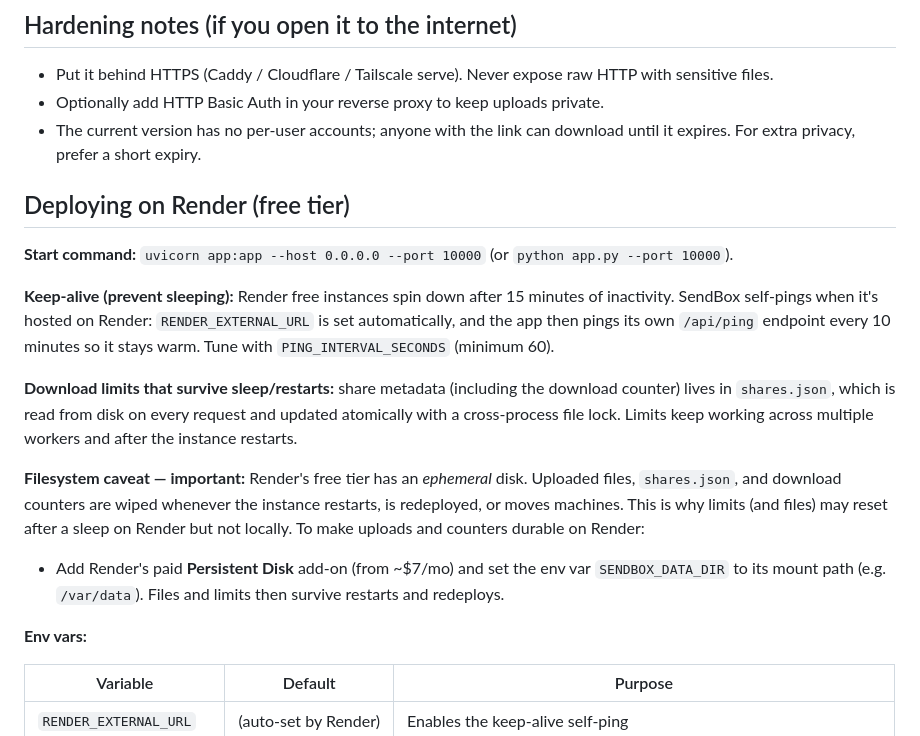
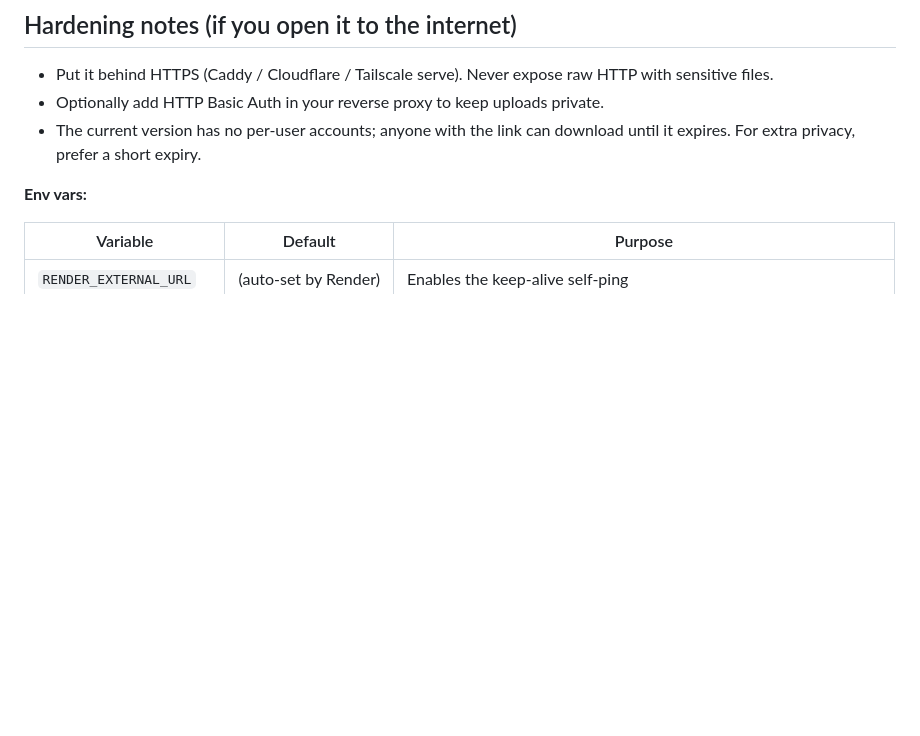
Before and after one commit to samdoom-coder/sendbox, a Markdown page: README.md, the part around the change. Rendered like a GitHub page; blank space fills up the shorter version.

Commit message:
changes deployment section from README

```diff
--- a/README.md
+++ b/README.md
@@ -74,31 +74,6 @@ disk must be large enough for the files you plan to share.
 - The current version has no per-user accounts; anyone with the link can download
   until it expires. For extra privacy, prefer a short expiry.
 
-## Deploying on Render (free tier)
-
-**Start command:** `uvicorn app:app --host 0.0.0.0 --port 10000` (or `python app.py --port 10000`).
-
-**Keep-alive (prevent sleeping):** Render free instances spin down after 15
-minutes of inactivity. SendBox self-pings when it's hosted on Render:
-`RENDER_EXTERNAL_URL` is set automatically, and the app then pings its own
-`/api/ping` endpoint every 10 minutes so it stays warm. Tune with
-`PING_INTERVAL_SECONDS` (minimum 60).
-
-**Download limits that survive sleep/restarts:** share metadata (including the
-download counter) lives in `shares.json`, which is read from disk on every
-request and updated atomically with a cross-process file lock. Limits keep
-working across multiple workers and after the instance restarts.
-
-**Filesystem caveat — important:** Render's free tier has an *ephemeral* disk.
-Uploaded files, `shares.json`, and download counters are wiped whenever the
-instance restarts, is redeployed, or moves machines. This is why limits (and
-files) may reset after a sleep on Render but not locally. To make uploads and
-counters durable on Render:
-
-- Add Render's paid **Persistent Disk** add-on (from ~$7/mo) and set the env var
-  `SENDBOX_DATA_DIR` to its mount path (e.g. `/var/data`). Files and limits then
-  survive restarts and redeploys.
-
 **Env vars:**
 
 | Variable | Default | Purpose |
```
